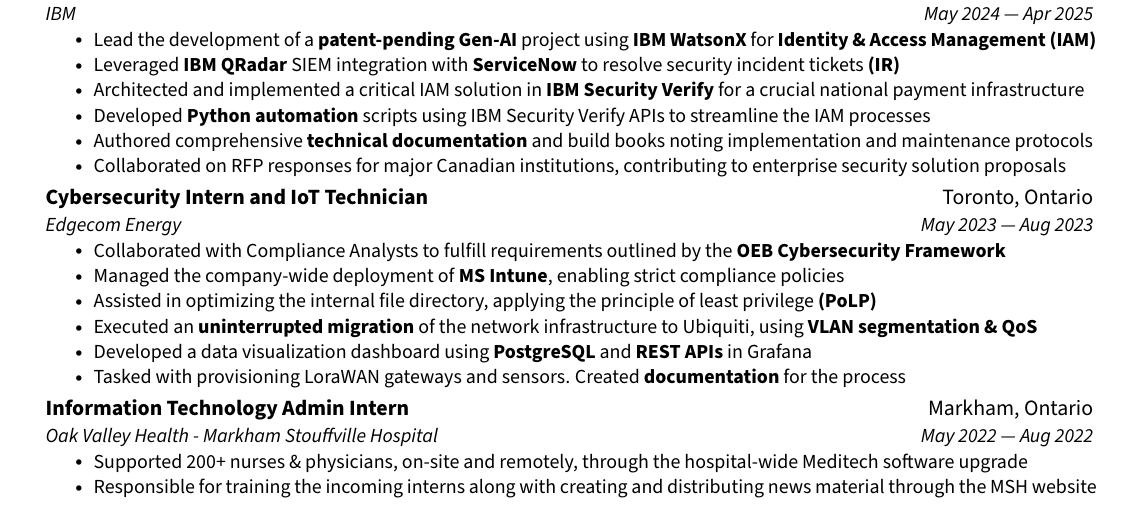
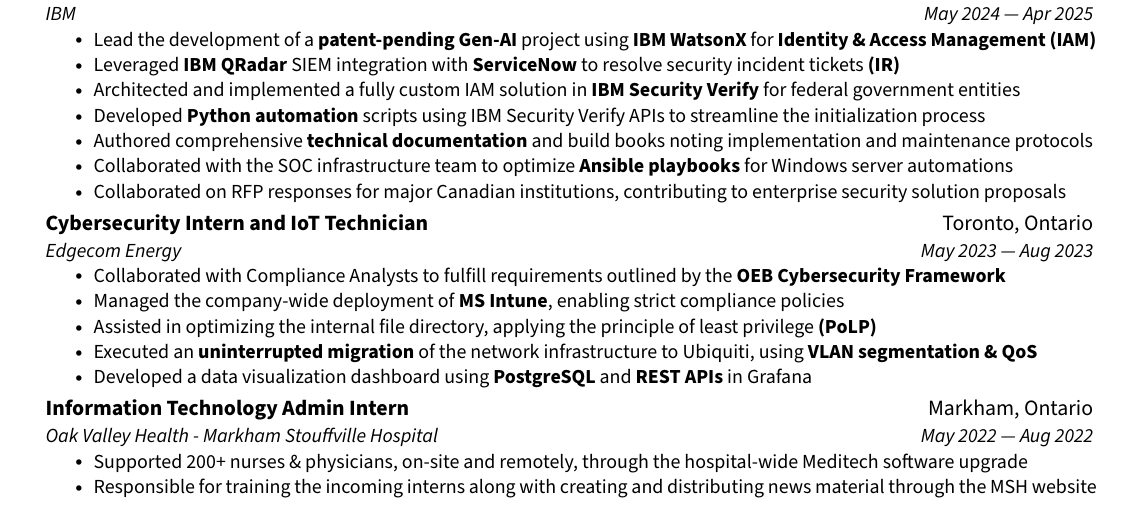
Before and after one commit to doxxedd/resume, a LaTeX document (main.tex, which reads src/experience.tex): part of the page, cut so that both start at the same text. Compiled offline with pdfLaTeX.

Commit message:
updated IBM

```diff
--- a/src/experience.tex
+++ b/src/experience.tex
@@ -8,9 +8,10 @@
     \resumeItemListStart
         \resumeItem{Lead the development of a \textbf{patent-pending Gen-AI} project using \textbf{IBM WatsonX} for \textbf{Identity \& Access Management (IAM)}}
         \resumeItem{Leveraged \textbf{IBM QRadar} SIEM integration with \textbf{ServiceNow} to resolve security incident tickets \textbf{(IR)}}
-        \resumeItem{Architected and implemented a critical IAM solution in \textbf{IBM Security Verify} for a crucial national payment infrastructure}
-        \resumeItem{Developed \textbf{Python automation} scripts using IBM Security Verify APIs to streamline the IAM processes}
+        \resumeItem{Architected and implemented a fully custom IAM solution in \textbf{IBM Security Verify} for federal government entities}
+        \resumeItem{Developed \textbf{Python automation} scripts using IBM Security Verify APIs to streamline the initialization process}
         \resumeItem{Authored comprehensive \textbf{technical documentation} and build books noting implementation and maintenance protocols}
+        \resumeItem{Collaborated with the SOC infrastructure team to optimize \textbf{Ansible playbooks} for Windows server automations}
         \resumeItem{Collaborated on RFP responses for major Canadian institutions, contributing to enterprise security solution proposals}
     \resumeItemListEnd
 
@@ -23,7 +24,7 @@
         \resumeItem{Assisted in optimizing the internal file directory, applying the principle of least privilege \textbf{(PoLP)}}
         \resumeItem{Executed an \textbf{uninterrupted migration} of the network infrastructure to Ubiquiti, using \textbf{VLAN segmentation \& QoS}}
         \resumeItem{Developed a data visualization dashboard using \textbf{PostgreSQL} and \textbf{REST APIs} in Grafana}
-        \resumeItem{Tasked with provisioning LoraWAN gateways and sensors. Created \textbf{documentation} for the process}
+        % \resumeItem{Tasked with provisioning LoraWAN gateways and sensors. Created \textbf{documentation} for the process}
     \resumeItemListEnd
 
     \resumeSubheading
```
